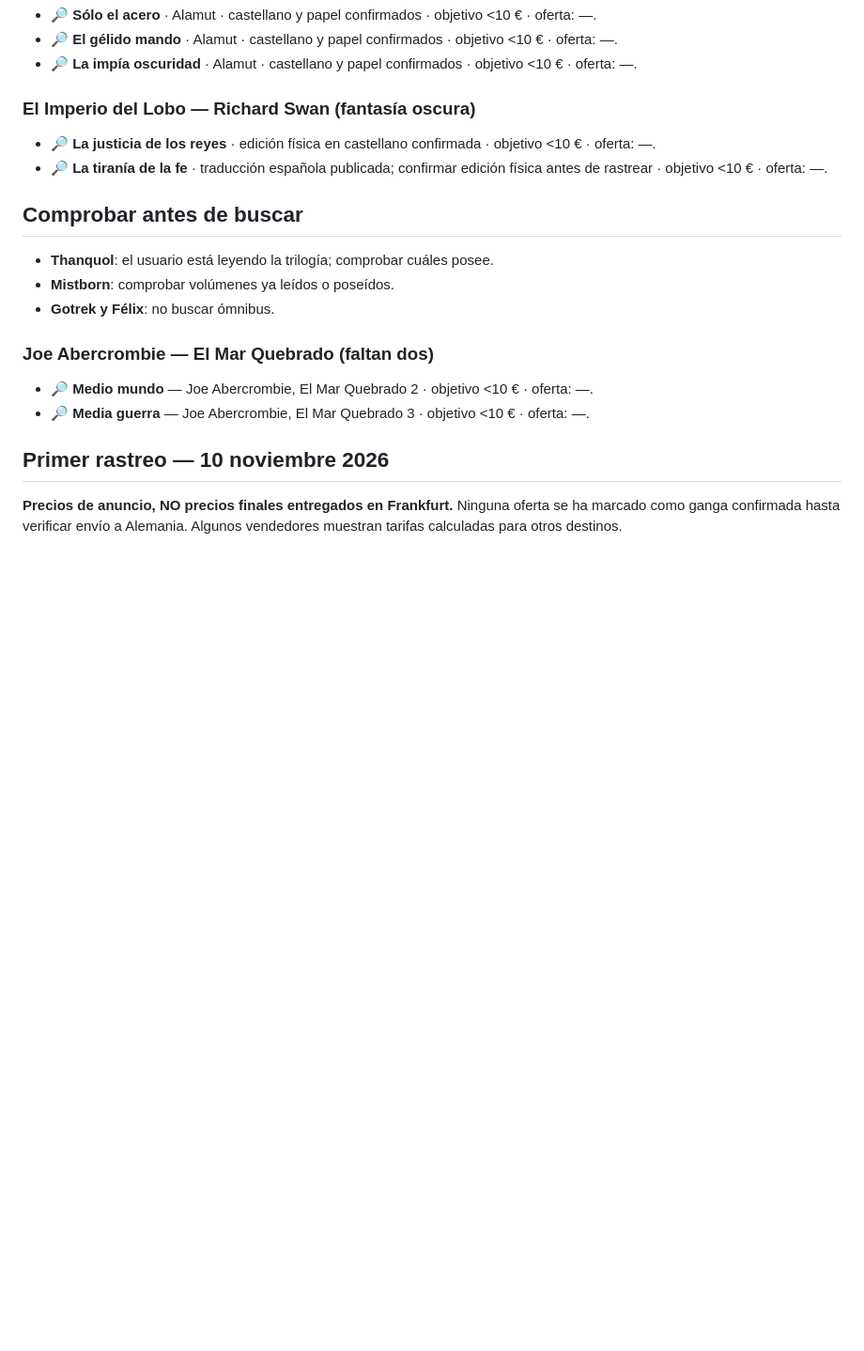
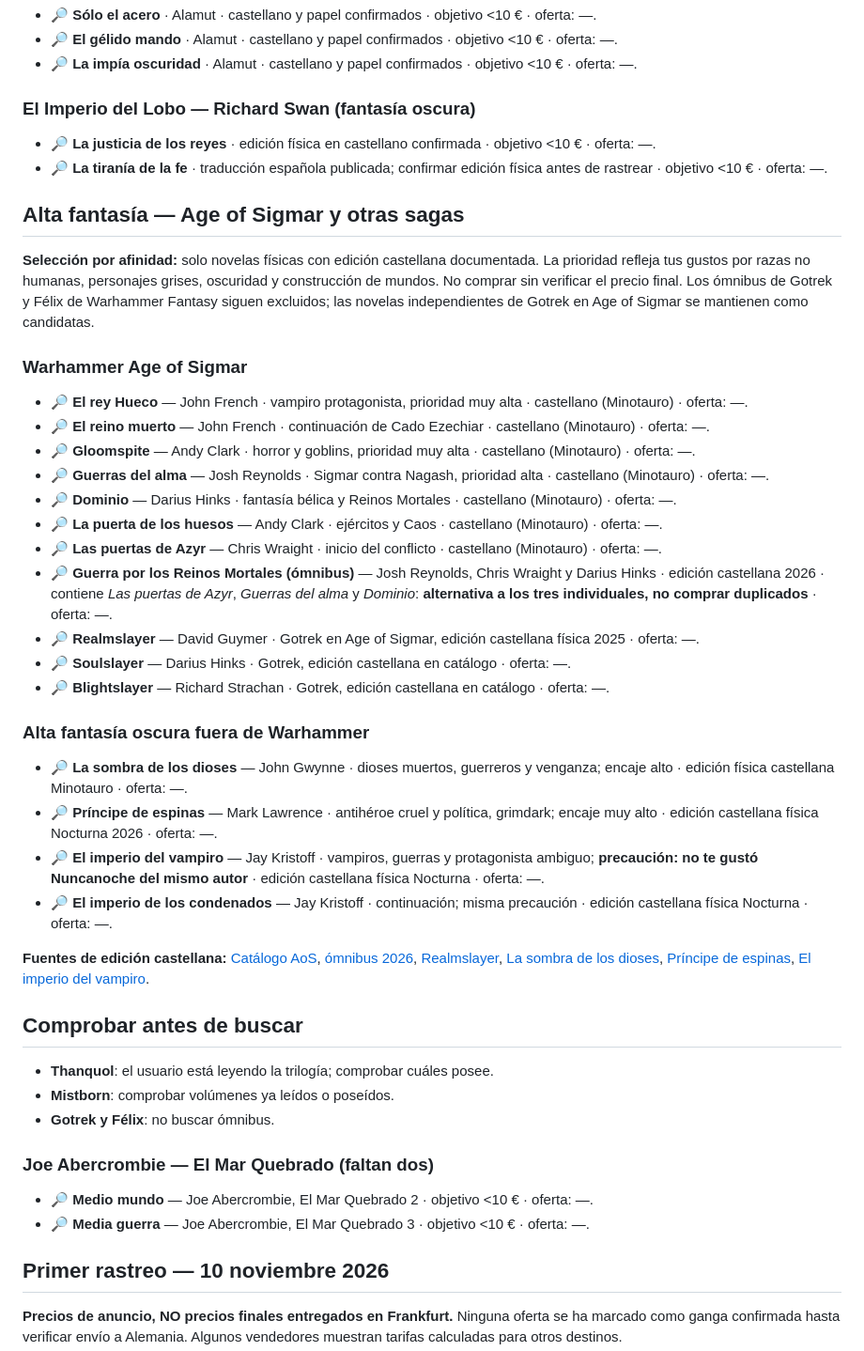
Before and after one commit to Enrique1987/no_technical_stuff, a Markdown page: knowledge/books/fantasy_wishlist.md, the part around the change. Shown at 94% size. GitHub-like rendering; blank space fills up the shorter version.

Commit message:
Add curated Spanish-language high fantasy and Age of Sigmar wishlist

```diff
--- a/knowledge/books/fantasy_wishlist.md
+++ b/knowledge/books/fantasy_wishlist.md
@@ -116,6 +116,33 @@ Novelas de este universo, excepto Gotrek y Félix.
 - 🔎 **La justicia de los reyes** · edición física en castellano confirmada · objetivo <10 € · oferta: —.
 - 🔎 **La tiranía de la fe** · traducción española publicada; confirmar edición física antes de rastrear · objetivo <10 € · oferta: —.
 
+## Alta fantasía — Age of Sigmar y otras sagas
+
+**Selección por afinidad:** solo novelas físicas con edición castellana documentada. La prioridad refleja tus gustos por razas no humanas, personajes grises, oscuridad y construcción de mundos. No comprar sin verificar el precio final. Los ómnibus de Gotrek y Félix de Warhammer Fantasy siguen excluidos; las novelas independientes de Gotrek en Age of Sigmar se mantienen como candidatas.
+
+### Warhammer Age of Sigmar
+
+- 🔎 **El rey Hueco** — John French · vampiro protagonista, prioridad muy alta · castellano (Minotauro) · oferta: —.
+- 🔎 **El reino muerto** — John French · continuación de Cado Ezechiar · castellano (Minotauro) · oferta: —.
+- 🔎 **Gloomspite** — Andy Clark · horror y goblins, prioridad muy alta · castellano (Minotauro) · oferta: —.
+- 🔎 **Guerras del alma** — Josh Reynolds · Sigmar contra Nagash, prioridad alta · castellano (Minotauro) · oferta: —.
+- 🔎 **Dominio** — Darius Hinks · fantasía bélica y Reinos Mortales · castellano (Minotauro) · oferta: —.
+- 🔎 **La puerta de los huesos** — Andy Clark · ejércitos y Caos · castellano (Minotauro) · oferta: —.
+- 🔎 **Las puertas de Azyr** — Chris Wraight · inicio del conflicto · castellano (Minotauro) · oferta: —.
+- 🔎 **Guerra por los Reinos Mortales (ómnibus)** — Josh Reynolds, Chris Wraight y Darius Hinks · edición castellana 2026 · contiene *Las puertas de Azyr*, *Guerras del alma* y *Dominio*: **alternativa a los tres individuales, no comprar duplicados** · oferta: —.
+- 🔎 **Realmslayer** — David Guymer · Gotrek en Age of Sigmar, edición castellana física 2025 · oferta: —.
+- 🔎 **Soulslayer** — Darius Hinks · Gotrek, edición castellana en catálogo · oferta: —.
+- 🔎 **Blightslayer** — Richard Strachan · Gotrek, edición castellana en catálogo · oferta: —.
+
+### Alta fantasía oscura fuera de Warhammer
+
+- 🔎 **La sombra de los dioses** — John Gwynne · dioses muertos, guerreros y venganza; encaje alto · edición física castellana Minotauro · oferta: —.
+- 🔎 **Príncipe de espinas** — Mark Lawrence · antihéroe cruel y política, grimdark; encaje muy alto · edición castellana física Nocturna 2026 · oferta: —.
+- 🔎 **El imperio del vampiro** — Jay Kristoff · vampiros, guerras y protagonista ambiguo; **precaución: no te gustó Nuncanoche del mismo autor** · edición castellana física Nocturna · oferta: —.
+- 🔎 **El imperio de los condenados** — Jay Kristoff · continuación; misma precaución · edición castellana física Nocturna · oferta: —.
+
+**Fuentes de edición castellana:** [Catálogo AoS](https://banduawargames.com/es/2605-novelas-age-of-sigmar), [ómnibus 2026](https://www.akiracomics.com/products/115178-warhammer-age-of-sigmar-guerra-por-los-reinos-mortales-omnibus-rustica.html), [Realmslayer](https://www.elkar.eus/es/liburu_fitxa/realmslayer/guymer-david/9788445018613), [La sombra de los dioses](https://www.casadellibro.com/libro-la-sombra-de-los-dioses-edicion-especial-cantos-tintados/9788445021637/18067505), [Príncipe de espinas](https://www.nocturnaediciones.com/libro/446/principe_espinas), [El imperio del vampiro](https://www.nocturnaediciones.com/libro/317/imperio_vampiro).
+
 ## Comprobar antes de buscar
 
 - **Thanquol**: el usuario está leyendo la trilogía; comprobar cuáles posee.
```
